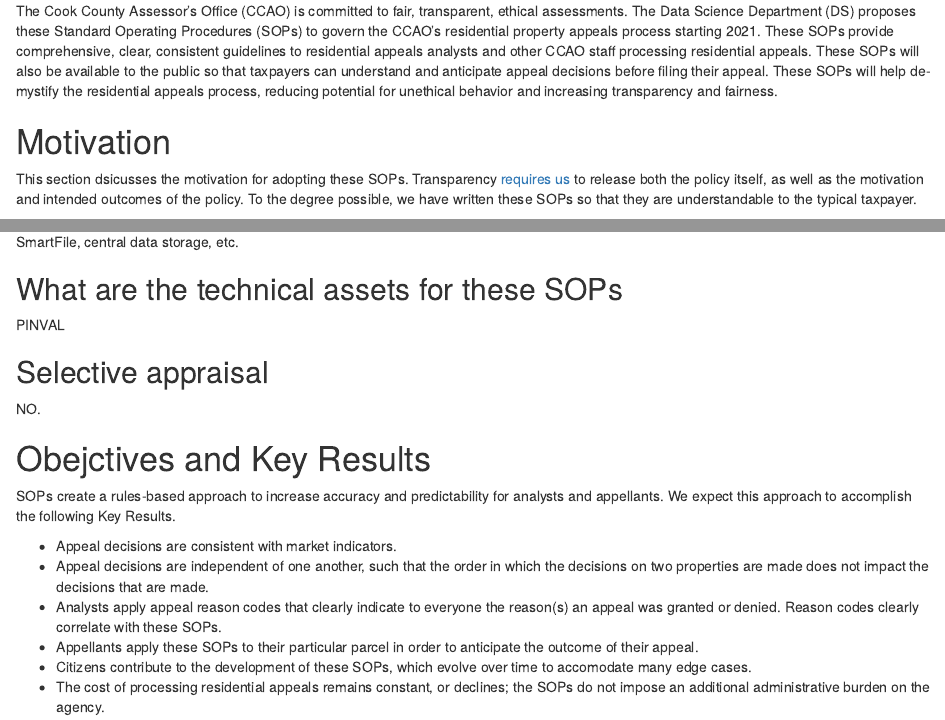
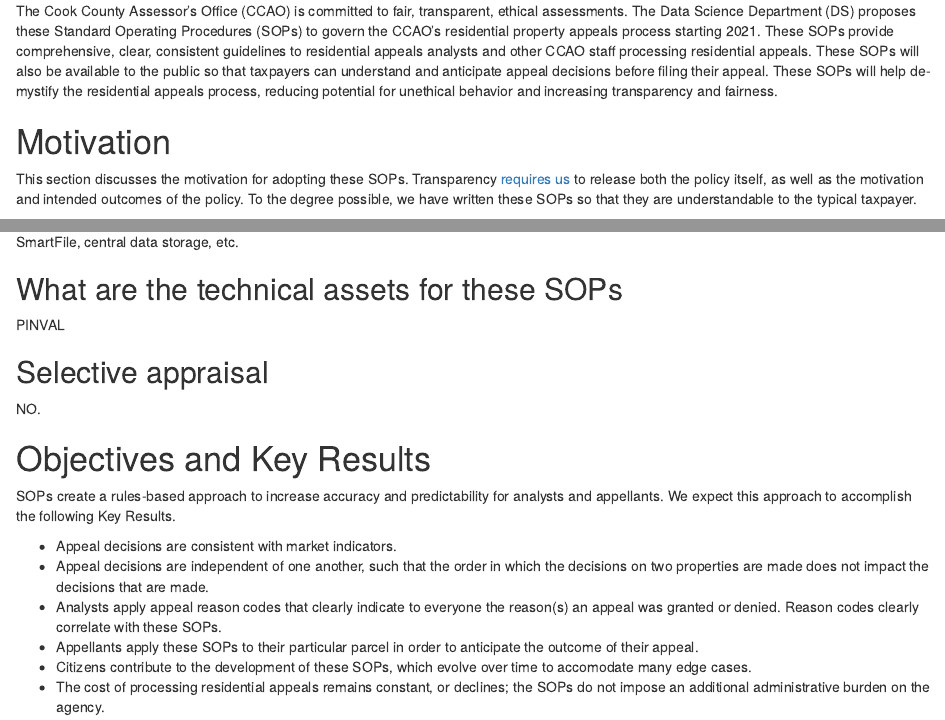
Before and after one commit to ccao-data/wiki, an R Markdown document (sops/residential-appeals.Rmd): the page in a window 1100 px wide, from 260 px down, and a second part further down, joined at a grey line. Rendered offline with R 4.5, knitr and Pandoc, with nearby package versions.

Commit message:
Update residential-appeals.Rmd

```diff
--- a/sops/residential-appeals.Rmd
+++ b/sops/residential-appeals.Rmd
@@ -30,7 +30,7 @@ The Cook County Assessor’s Office (CCAO) is committed to fair, transparent, et
 
 # Motivation
 
-This section dsicusses the motivation for adopting these SOPs. Transparency [requires us](https://gitlab.com/ccao-data-science---modeling/documentation/wiki_content/-/blob/master/handbook/mission%20vision%20values.md#transparency) to release both the policy itself, as well as the motivation and intended outcomes of the policy. To the degree possible, we have written these SOPs so that they are understandable to the typical taxpayer.
+This section discusses the motivation for adopting these SOPs. Transparency [requires us](https://gitlab.com/ccao-data-science---modeling/documentation/wiki_content/-/blob/master/handbook/mission%20vision%20values.md#transparency) to release both the policy itself, as well as the motivation and intended outcomes of the policy. To the degree possible, we have written these SOPs so that they are understandable to the typical taxpayer.
 
 ## Fairness
 
@@ -80,7 +84,7 @@ PINVAL
 
 NO.
 
-# Obejctives and Key Results
+# Objectives and Key Results
 
 SOPs create a rules-based approach to increase accuracy and predictability for analysts and appellants. We expect this approach to accomplish the following Key Results.
 
```
Also changed, not shown: sops/residential-appeals.Rmd (4 more changed lines).
